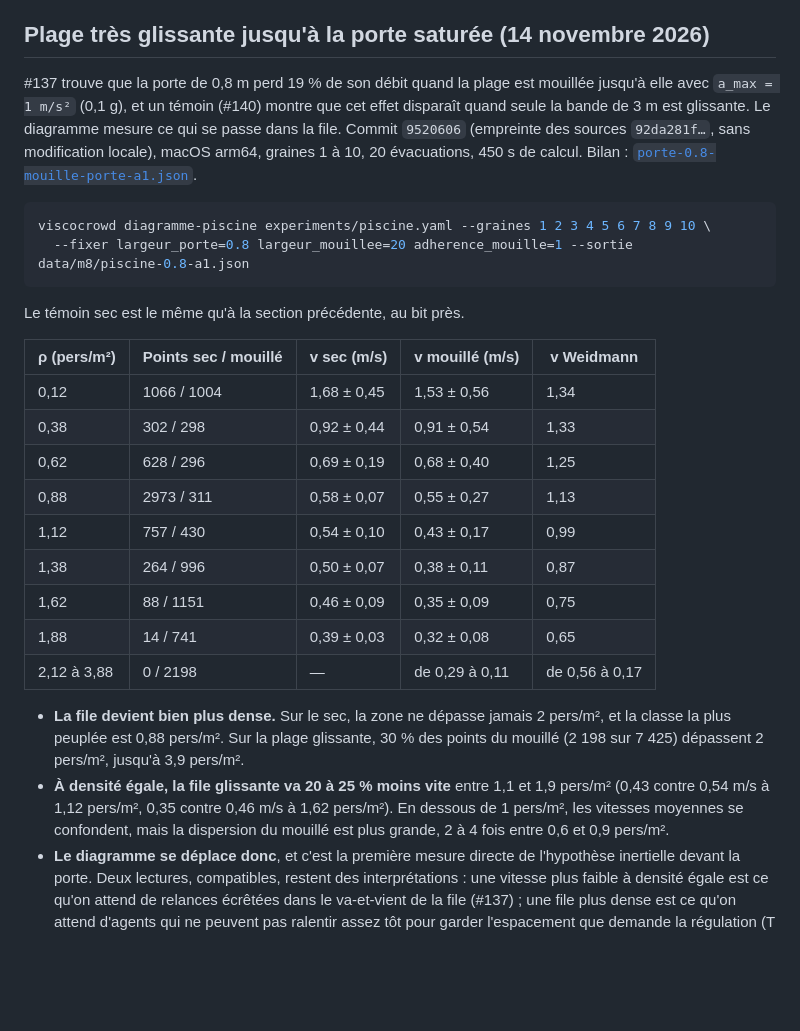
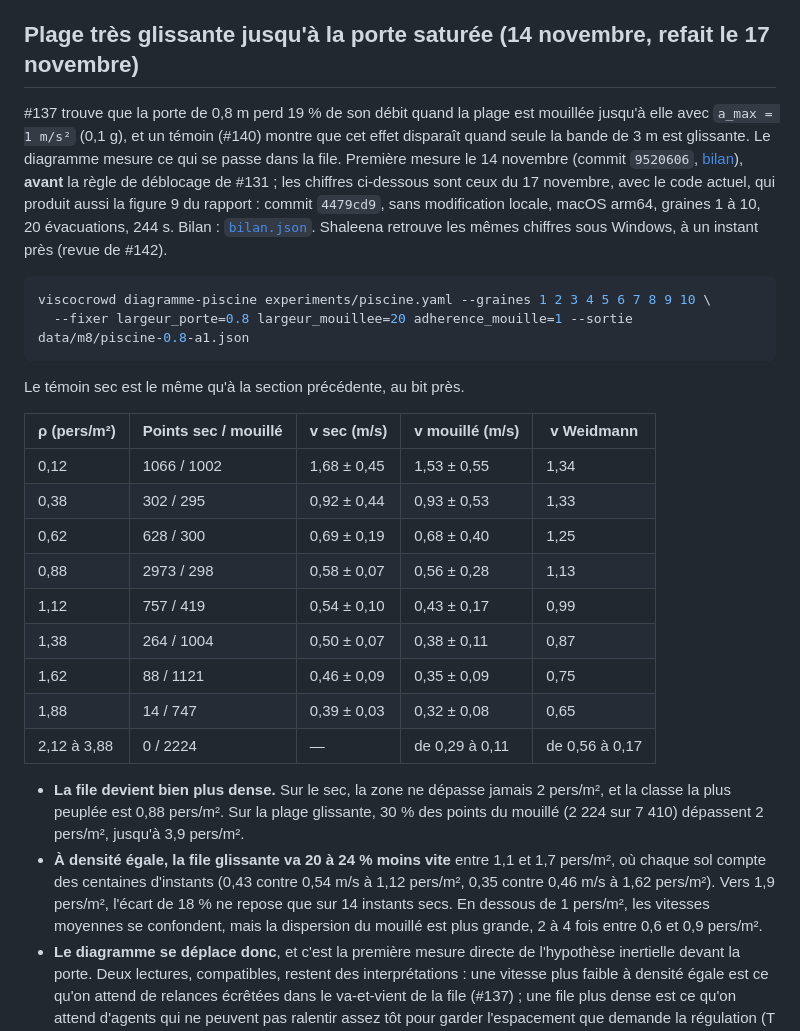
Before and after one commit to ViscoCrowd/ViscoCrowd-simulation, a Markdown page: docs/diagramme-fondamental.md, the part around the change. Rendered like a GitHub page; blank space fills up the shorter version.

````diff
--- a/docs/diagramme-fondamental.md
+++ b/docs/diagramme-fondamental.md
@@ -107,9 +107,9 @@ Code du commit `0ff523d` (les bilans indiquent `modifications_locales: true`, ca
 - **La densité reste modérée** (sous 2 pers/m²) parce que la zone couvre aussi les côtés de la porte, où la foule est plus clairsemée qu'en son centre. Une zone plus étroite, sur l'axe, donnerait des densités plus fortes : c'est l'un des choix à discuter.
 - À l'adhérence de référence, mouiller la plage jusqu'à la porte ne change rien non plus (#137 : Δ t100 = 0,09 ± 0,41 s). La configuration où l'hypothèse inertielle apparaît est une plage **très glissante** jusqu'à la porte saturée : elle est mesurée ci-dessous.
 
-## Plage très glissante jusqu'à la porte saturée (14 novembre 2026)
+## Plage très glissante jusqu'à la porte saturée (14 novembre, refait le 17 novembre)
 
-#137 trouve que la porte de 0,8 m perd 19 % de son débit quand la plage est mouillée jusqu'à elle avec `a_max = 1 m/s²` (0,1 g), et un témoin (#140) montre que cet effet disparaît quand seule la bande de 3 m est glissante. Le diagramme mesure ce qui se passe dans la file. Commit `9520606` (empreinte des sources `92da281f…`, sans modification locale), macOS arm64, graines 1 à 10, 20 évacuations, 450 s de calcul. Bilan : [`porte-0.8-mouille-porte-a1.json`](mesures/diagramme-piscine-2026-11-14/porte-0.8-mouille-porte-a1.json).
+#137 trouve que la porte de 0,8 m perd 19 % de son débit quand la plage est mouillée jusqu'à elle avec `a_max = 1 m/s²` (0,1 g), et un témoin (#140) montre que cet effet disparaît quand seule la bande de 3 m est glissante. Le diagramme mesure ce qui se passe dans la file. Première mesure le 14 novembre (commit `9520606`, [bilan](mesures/diagramme-piscine-2026-11-14/porte-0.8-mouille-porte-a1.json)), **avant** la règle de déblocage de #131 ; les chiffres ci-dessous sont ceux du 17 novembre, avec le code actuel, qui produit aussi la figure 9 du rapport : commit `4479cd9`, sans modification locale, macOS arm64, graines 1 à 10, 20 évacuations, 244 s. Bilan : [`bilan.json`](mesures/diagramme-piscine-glissante-2026-11-17/bilan.json). Shaleena retrouve les mêmes chiffres sous Windows, à un instant près (revue de #142).
 
 ```bash
 viscocrowd diagramme-piscine experiments/piscine.yaml --graines 1 2 3 4 5 6 7 8 9 10 \
@@ -120,17 +120,17 @@ Le témoin sec est le même qu'à la section précédente, au bit près.
 
 | ρ (pers/m²) | Points sec / mouillé | v sec (m/s) | v mouillé (m/s) | v Weidmann |
 |---|---|---|---|---|
-| 0,12 | 1066 / 1004 | 1,68 ± 0,45 | 1,53 ± 0,56 | 1,34 |
-| 0,38 | 302 / 298 | 0,92 ± 0,44 | 0,91 ± 0,54 | 1,33 |
-| 0,62 | 628 / 296 | 0,69 ± 0,19 | 0,68 ± 0,40 | 1,25 |
-| 0,88 | 2973 / 311 | 0,58 ± 0,07 | 0,55 ± 0,27 | 1,13 |
-| 1,12 | 757 / 430 | 0,54 ± 0,10 | 0,43 ± 0,17 | 0,99 |
-| 1,38 | 264 / 996 | 0,50 ± 0,07 | 0,38 ± 0,11 | 0,87 |
-| 1,62 | 88 / 1151 | 0,46 ± 0,09 | 0,35 ± 0,09 | 0,75 |
-| 1,88 | 14 / 741 | 0,39 ± 0,03 | 0,32 ± 0,08 | 0,65 |
-| 2,12 à 3,88 | 0 / 2198 | — | de 0,29 à 0,11 | de 0,56 à 0,17 |
+| 0,12 | 1066 / 1002 | 1,68 ± 0,45 | 1,53 ± 0,55 | 1,34 |
+| 0,38 | 302 / 295 | 0,92 ± 0,44 | 0,93 ± 0,53 | 1,33 |
+| 0,62 | 628 / 300 | 0,69 ± 0,19 | 0,68 ± 0,40 | 1,25 |
+| 0,88 | 2973 / 298 | 0,58 ± 0,07 | 0,56 ± 0,28 | 1,13 |
+| 1,12 | 757 / 419 | 0,54 ± 0,10 | 0,43 ± 0,17 | 0,99 |
+| 1,38 | 264 / 1004 | 0,50 ± 0,07 | 0,38 ± 0,11 | 0,87 |
+| 1,62 | 88 / 1121 | 0,46 ± 0,09 | 0,35 ± 0,09 | 0,75 |
+| 1,88 | 14 / 747 | 0,39 ± 0,03 | 0,32 ± 0,08 | 0,65 |
+| 2,12 à 3,88 | 0 / 2224 | — | de 0,29 à 0,11 | de 0,56 à 0,17 |
 
-- **La file devient bien plus dense.** Sur le sec, la zone ne dépasse jamais 2 pers/m², et la classe la plus peuplée est 0,88 pers/m². Sur la plage glissante, 30 % des points du mouillé (2 198 sur 7 425) dépassent 2 pers/m², jusqu'à 3,9 pers/m².
-- **À densité égale, la file glissante va 20 à 25 % moins vite** entre 1,1 et 1,9 pers/m² (0,43 contre 0,54 m/s à 1,12 pers/m², 0,35 contre 0,46 m/s à 1,62 pers/m²). En dessous de 1 pers/m², les vitesses moyennes se confondent, mais la dispersion du mouillé est plus grande, 2 à 4 fois entre 0,6 et 0,9 pers/m².
+- **La file devient bien plus dense.** Sur le sec, la zone ne dépasse jamais 2 pers/m², et la classe la plus peuplée est 0,88 pers/m². Sur la plage glissante, 30 % des points du mouillé (2 224 sur 7 410) dépassent 2 pers/m², jusqu'à 3,9 pers/m².
+- **À densité égale, la file glissante va 20 à 24 % moins vite** entre 1,1 et 1,7 pers/m², où chaque sol compte des centaines d'instants (0,43 contre 0,54 m/s à 1,12 pers/m², 0,35 contre 0,46 m/s à 1,62 pers/m²). Vers 1,9 pers/m², l'écart de 18 % ne repose que sur 14 instants secs. En dessous de 1 pers/m², les vitesses moyennes se confondent, mais la dispersion du mouillé est plus grande, 2 à 4 fois entre 0,6 et 0,9 pers/m².
 - **Le diagramme se déplace donc**, et c'est la première mesure directe de l'hypothèse inertielle devant la porte. Deux lectures, compatibles, restent des interprétations : une vitesse plus faible à densité égale est ce qu'on attend de relances écrêtées dans le va-et-vient de la file (#137) ; une file plus dense est ce qu'on attend d'agents qui ne peuvent pas ralentir assez tôt pour garder l'espacement que demande la régulation (T = 0,35 s), et que la projection arrête au contact. Séparer les deux demanderait de mesurer les accélérations écrêtées dans la zone.
 - Mêmes réserves que plus haut : points corrélés, pas de phase stationnaire, cellules approchées devant l'ouverture. Et la plage très glissante (0,1 g) est un sol savonneux, pas un carrelage mouillé ordinaire.
````
Also changed, not shown: report/figures/fig08_diagramme_fondamental.png (added), report/figures/fig09_diagramme_piscine.png (added), 7 other files.
